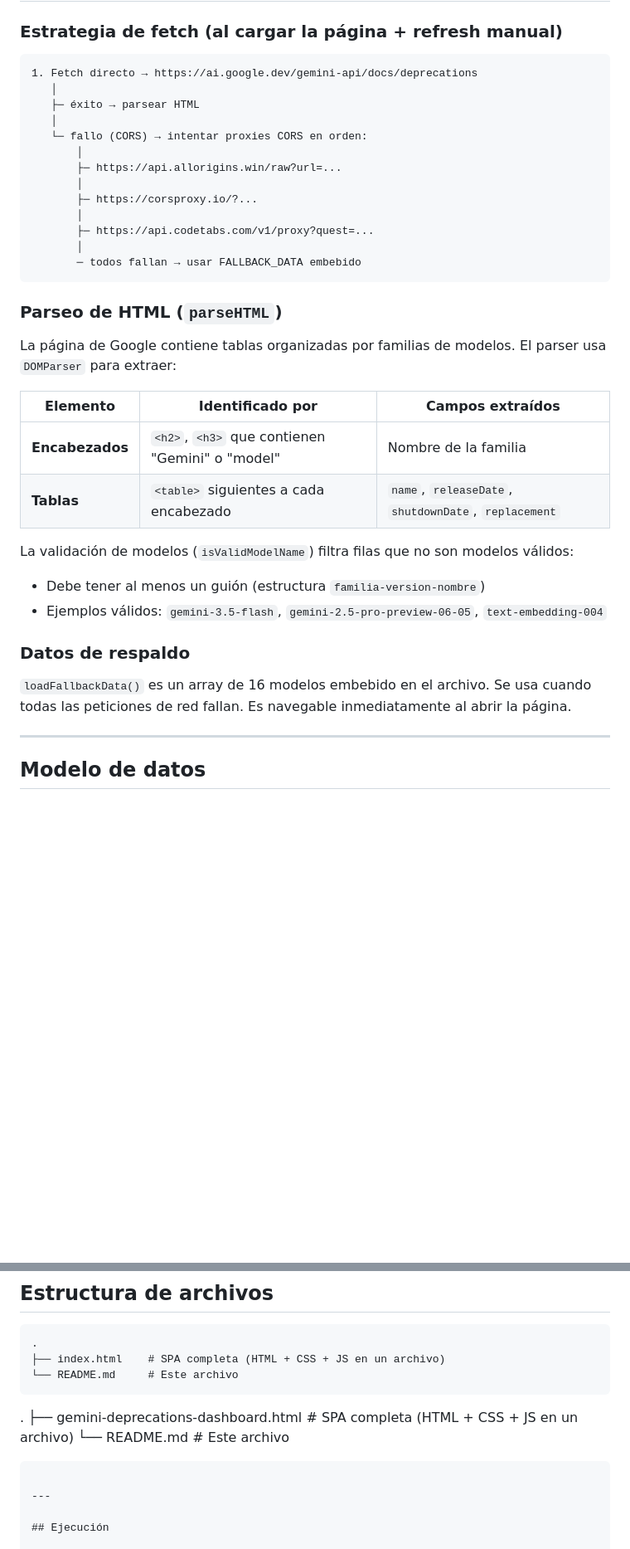
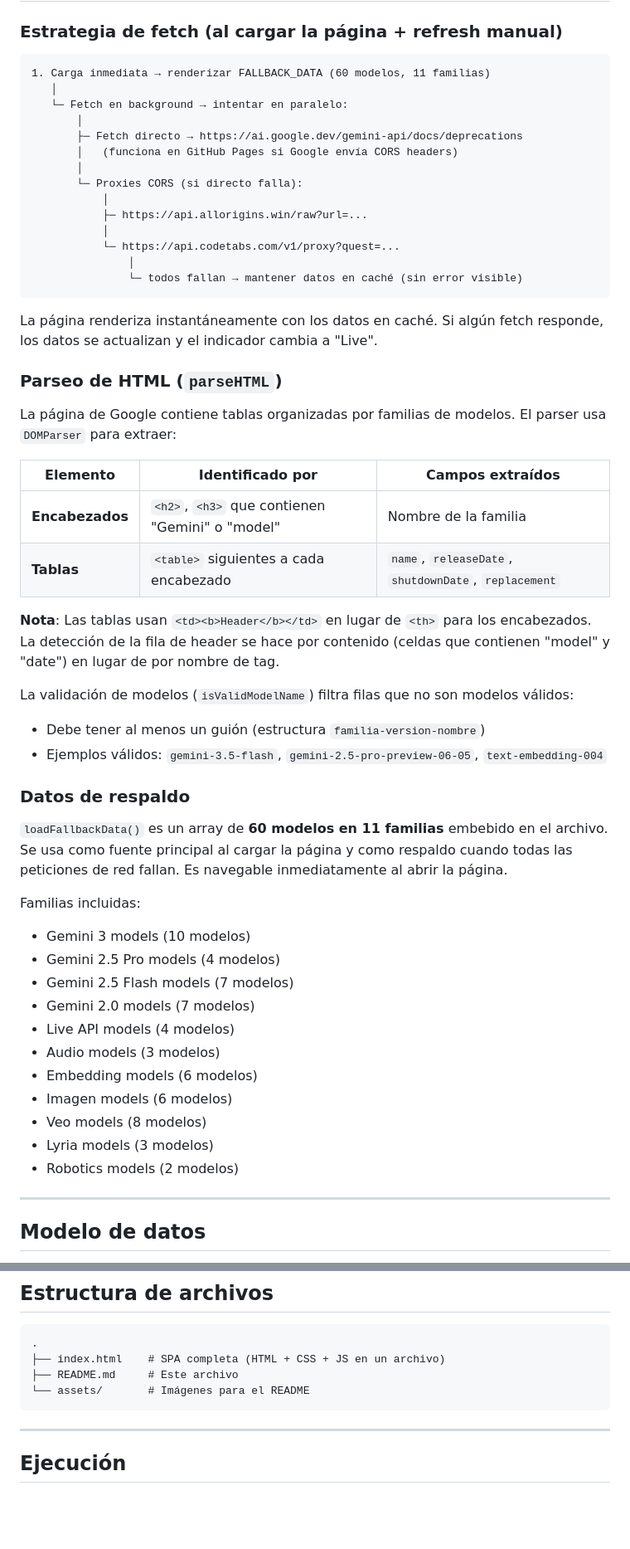
Before and after one commit to pfelipm/gemini-models, a Markdown page: README.md, 2 parts joined by grey strips. Shown at 83% size. Drawn GitHub-style; blank space fills up the shorter version.

Commit message:
docs: update README with new fetch strategy, 60 models, and parser fix details

````diff
--- a/README.md
+++ b/README.md
@@ -31,20 +31,23 @@ Cero dependencias npm. Cero paso de build. Un archivo.
 ### Estrategia de fetch (al cargar la página + refresh manual)
 
 ```
-1. Fetch directo → https://ai.google.dev/gemini-api/docs/deprecations
+1. Carga inmediata → renderizar FALLBACK_DATA (60 modelos, 11 familias)
    │
-   ├─ éxito → parsear HTML
-   │
-   └─ fallo (CORS) → intentar proxies CORS en orden:
+   └─ Fetch en background → intentar en paralelo:
        │
-       ├─ https://api.allorigins.win/raw?url=...
+       ├─ Fetch directo → https://ai.google.dev/gemini-api/docs/deprecations
+       │   (funciona en GitHub Pages si Google envía CORS headers)
        │
-       ├─ https://corsproxy.io/?...
-       │
-       ├─ https://api.codetabs.com/v1/proxy?quest=...
-       │
-       ─ todos fallan → usar FALLBACK_DATA embebido
+       └─ Proxies CORS (si directo falla):
+           │
+           ├─ https://api.allorigins.win/raw?url=...
+           │
+           └─ https://api.codetabs.com/v1/proxy?quest=...
+               │
+               └─ todos fallan → mantener datos en caché (sin error visible)
 ```
+
+La página renderiza instantáneamente con los datos en caché. Si algún fetch responde, los datos se actualizan y el indicador cambia a "Live".
 
 ### Parseo de HTML (`parseHTML`)
 
@@ -55,13 +58,28 @@ La página de Google contiene tablas organizadas por familias de modelos. El par
 | **Encabezados** | `<h2>`, `<h3>` que contienen "Gemini" o "model" | Nombre de la familia |
 | **Tablas** | `<table>` siguientes a cada encabezado | `name`, `releaseDate`, `shutdownDate`, `replacement` |
 
+**Nota**: Las tablas usan `<td><b>Header</b></td>` en lugar de `<th>` para los encabezados. La detección de la fila de header se hace por contenido (celdas que contienen "model" y "date") en lugar de por nombre de tag.
+
 La validación de modelos (`isValidModelName`) filtra filas que no son modelos válidos:
 - Debe tener al menos un guión (estructura `familia-version-nombre`)
 - Ejemplos válidos: `gemini-3.5-flash`, `gemini-2.5-pro-preview-06-05`, `text-embedding-004`
 
 ### Datos de respaldo
 
-`loadFallbackData()` es un array de 16 modelos embebido en el archivo. Se usa cuando todas las peticiones de red fallan. Es navegable inmediatamente al abrir la página.
+`loadFallbackData()` es un array de **60 modelos en 11 familias** embebido en el archivo. Se usa como fuente principal al cargar la página y como respaldo cuando todas las peticiones de red fallan. Es navegable inmediatamente al abrir la página.
+
+Familias incluidas:
+- Gemini 3 models (10 modelos)
+- Gemini 2.5 Pro models (4 modelos)
+- Gemini 2.5 Flash models (7 modelos)
+- Gemini 2.0 models (7 modelos)
+- Live API models (4 modelos)
+- Audio models (3 modelos)
+- Embedding models (6 modelos)
+- Imagen models (6 modelos)
+- Veo models (8 modelos)
+- Lyria models (3 modelos)
+- Robotics models (2 modelos)
 
 ---
 
@@ -161,11 +179,8 @@ El botón "About" abre un modal con la foto del autor, nombre y enlaces a sus pe
 ```
 .
 ├── index.html    # SPA completa (HTML + CSS + JS en un archivo)
-└── README.md     # Este archivo
-```
-.
-├── gemini-deprecations-dashboard.html    # SPA completa (HTML + CSS + JS en un archivo)
-└── README.md                              # Este archivo
+├── README.md     # Este archivo
+└── assets/       # Imágenes para el README
 ```
 
 ---
````
Also changed, not shown: other parts of README.md (+4 -3 lines).
